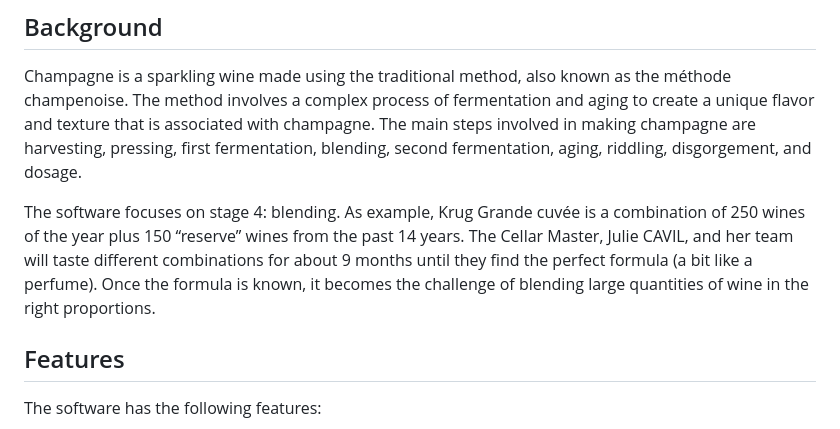
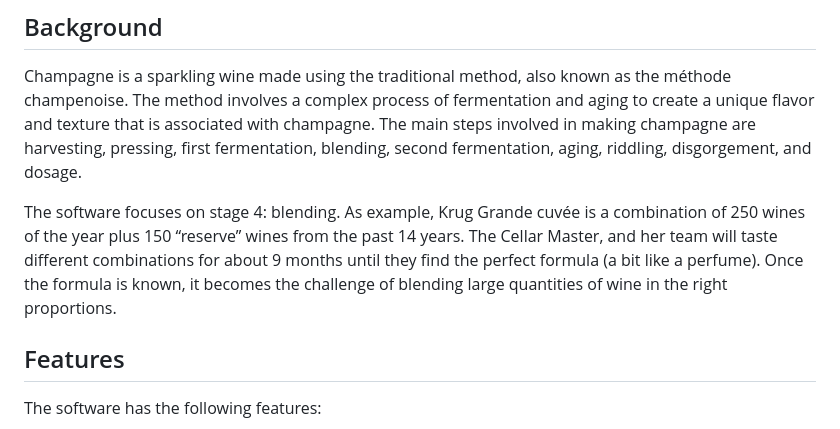
Before and after one commit to algosup/2022-2023-project-5-algorithmics-Team-7, a Markdown page: README.md, the part around the change. GitHub-like rendering.

```diff
--- a/README.md
+++ b/README.md
@@ -16,7 +16,7 @@ This software has been designed for Krug Champagne, which is a part of LVMH. The
 ## Background
 Champagne is a sparkling wine made using the traditional method, also known as the méthode champenoise. The method involves a complex process of fermentation and aging to create a unique flavor and texture that is associated with champagne. The main steps involved in making champagne are harvesting, pressing, first fermentation, blending, second fermentation, aging, riddling, disgorgement, and dosage.
 
-The software focuses on stage 4: blending.  As example, Krug Grande cuvée is a combination of 250 wines of the year plus 150 “reserve” wines from the past 14 years. The Cellar Master, Julie CAVIL, and her team will taste different combinations for about 9 months until they find the perfect formula (a bit like a perfume). Once the formula is known, it becomes the challenge of blending large quantities of wine in the right proportions.
+The software focuses on stage 4: blending.  As example, Krug Grande cuvée is a combination of 250 wines of the year plus 150 “reserve” wines from the past 14 years. The Cellar Master, and her team will taste different combinations for about 9 months until they find the perfect formula (a bit like a perfume). Once the formula is known, it becomes the challenge of blending large quantities of wine in the right proportions.
 
 ## Features
 The software has the following features:
```
